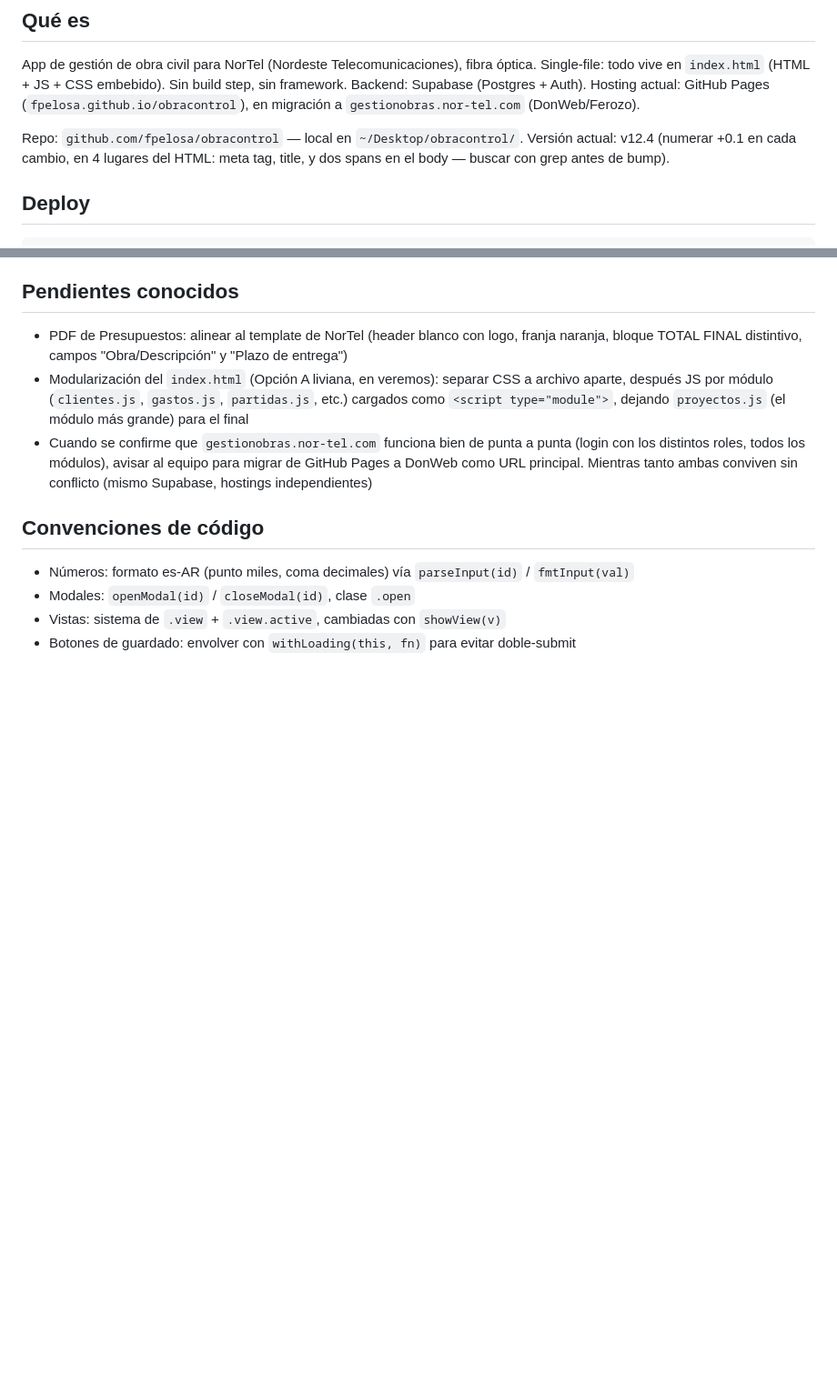
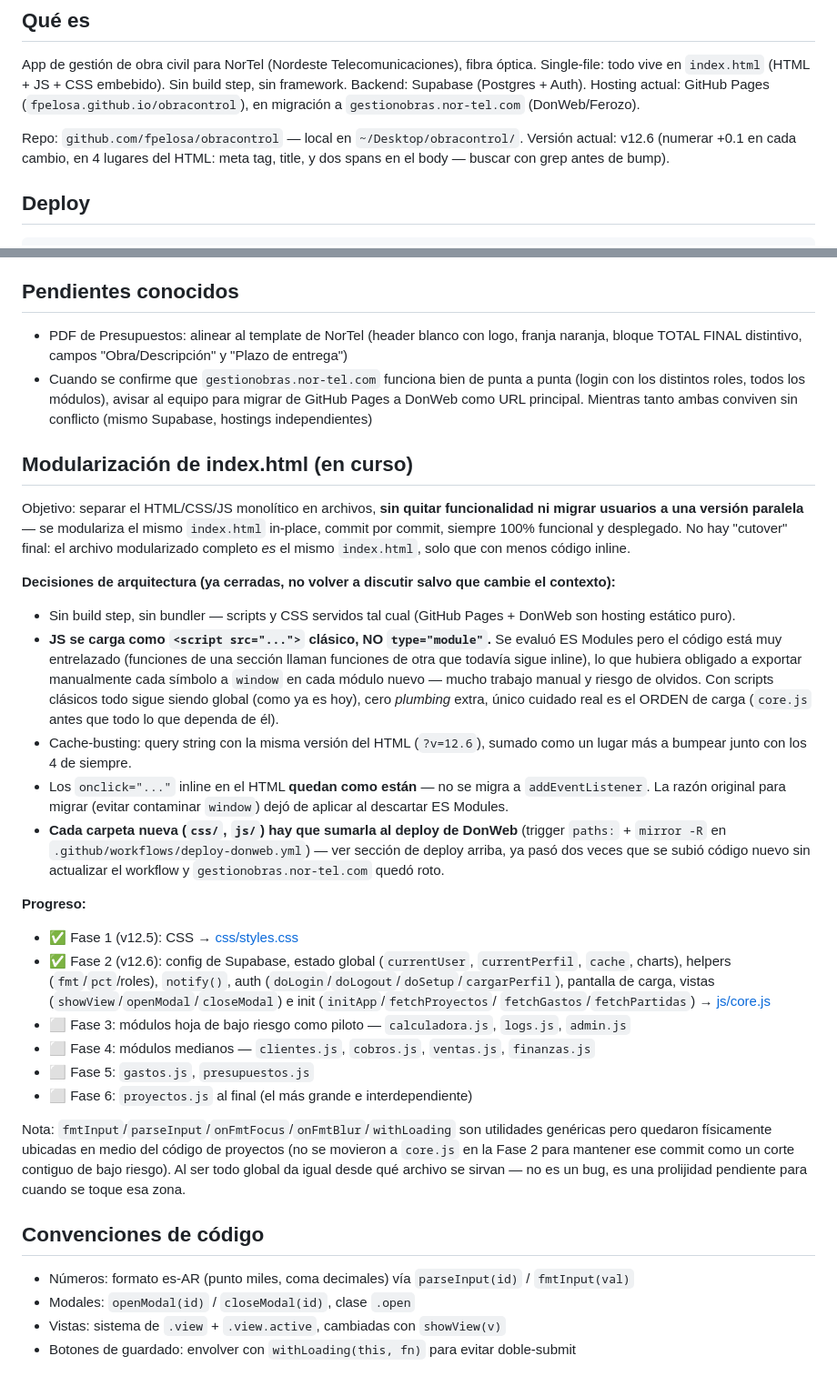
Before and after one commit to fpelosa/obracontrol, a Markdown page: CLAUDE.md, 2 parts joined by grey strips. Shown at 91% size. Drawn GitHub-style; blank space fills up the shorter version.

Commit message:
Documentar Fase 2 de modularización y decisiones de arquitectura
Actualiza versión a v12.6, documenta el bug repetido del deploy a
DonWeb (css/ y js/), y deja registro del progreso de modularización
(fases 1-2 hechas, 3-6 pendientes) y las decisiones ya cerradas
(scripts clásicos en vez de ES modules, onclick sin migrar).

Co-Authored-By: Claude Sonnet 5 <noreply@anthropic.com>

````diff
--- a/CLAUDE.md
+++ b/CLAUDE.md
@@ -7,7 +7,7 @@ Backend: Supabase (Postgres + Auth). Hosting actual: GitHub Pages (`fpelosa.gith
 en migración a `gestionobras.nor-tel.com` (DonWeb/Ferozo).
 
 Repo: `github.com/fpelosa/obracontrol` — local en `~/Desktop/obracontrol/`.
-Versión actual: v12.4 (numerar +0.1 en cada cambio, en 4 lugares del HTML: meta tag, title, y dos spans en el body — buscar con grep antes de bump).
+Versión actual: v12.6 (numerar +0.1 en cada cambio, en 4 lugares del HTML: meta tag, title, y dos spans en el body — buscar con grep antes de bump).
 
 ## Deploy
 ```bash
@@ -181,12 +186,48 @@ el campo, (c) que el estado se resetee correctamente en logout/cambio de usuario
 ## Pendientes conocidos
 - PDF de Presupuestos: alinear al template de NorTel (header blanco con logo, franja naranja,
   bloque TOTAL FINAL distintivo, campos "Obra/Descripción" y "Plazo de entrega")
-- Modularización del `index.html` (Opción A liviana, en veremos): separar CSS a archivo aparte,
-  después JS por módulo (`clientes.js`, `gastos.js`, `partidas.js`, etc.) cargados como
-  `<script type="module">`, dejando `proyectos.js` (el módulo más grande) para el final
 - Cuando se confirme que `gestionobras.nor-tel.com` funciona bien de punta a punta (login con los
   distintos roles, todos los módulos), avisar al equipo para migrar de GitHub Pages a DonWeb como URL
   principal. Mientras tanto ambas conviven sin conflicto (mismo Supabase, hostings independientes)
+
+## Modularización de index.html (en curso)
+Objetivo: separar el HTML/CSS/JS monolítico en archivos, **sin quitar funcionalidad ni migrar usuarios
+a una versión paralela** — se modulariza el mismo `index.html` in-place, commit por commit, siempre
+100% funcional y desplegado. No hay "cutover" final: el archivo modularizado completo *es* el mismo
+`index.html`, solo que con menos código inline.
+
+**Decisiones de arquitectura (ya cerradas, no volver a discutir salvo que cambie el contexto):**
+- Sin build step, sin bundler — scripts y CSS servidos tal cual (GitHub Pages + DonWeb son hosting
+  estático puro).
+- **JS se carga como `<script src="...">` clásico, NO `type="module"`.** Se evaluó ES Modules pero el
+  código está muy entrelazado (funciones de una sección llaman funciones de otra que todavía sigue
+  inline), lo que hubiera obligado a exportar manualmente cada símbolo a `window` en cada módulo nuevo
+  — mucho trabajo manual y riesgo de olvidos. Con scripts clásicos todo sigue siendo global (como ya
+  es hoy), cero *plumbing* extra, único cuidado real es el ORDEN de carga (`core.js` antes que todo lo
+  que dependa de él).
+- Cache-busting: query string con la misma versión del HTML (`?v=12.6`), sumado como un lugar más a
+  bumpear junto con los 4 de siempre.
+- Los `onclick="..."` inline en el HTML **quedan como están** — no se migra a `addEventListener`. La
+  razón original para migrar (evitar contaminar `window`) dejó de aplicar al descartar ES Modules.
+- **Cada carpeta nueva (`css/`, `js/`) hay que sumarla al deploy de DonWeb** (trigger `paths:` +
+  `mirror -R` en `.github/workflows/deploy-donweb.yml`) — ver sección de deploy arriba, ya pasó dos
+  veces que se subió código nuevo sin actualizar el workflow y `gestionobras.nor-tel.com` quedó roto.
+
+**Progreso:**
+- ✅ Fase 1 (v12.5): CSS → [css/styles.css](css/styles.css)
+- ✅ Fase 2 (v12.6): config de Supabase, estado global (`currentUser`, `currentPerfil`, `cache`, charts),
+  helpers (`fmt`/`pct`/roles), `notify()`, auth (`doLogin`/`doLogout`/`doSetup`/`cargarPerfil`), pantalla
+  de carga, vistas (`showView`/`openModal`/`closeModal`) e init (`initApp`/`fetchProyectos`/
+  `fetchGastos`/`fetchPartidas`) → [js/core.js](js/core.js)
+- ⬜ Fase 3: módulos hoja de bajo riesgo como piloto — `calculadora.js`, `logs.js`, `admin.js`
+- ⬜ Fase 4: módulos medianos — `clientes.js`, `cobros.js`, `ventas.js`, `finanzas.js`
+- ⬜ Fase 5: `gastos.js`, `presupuestos.js`
+- ⬜ Fase 6: `proyectos.js` al final (el más grande e interdependiente)
+
+Nota: `fmtInput`/`parseInput`/`onFmtFocus`/`onFmtBlur`/`withLoading` son utilidades genéricas pero
+quedaron físicamente ubicadas en medio del código de proyectos (no se movieron a `core.js` en la Fase 2
+para mantener ese commit como un corte contiguo de bajo riesgo). Al ser todo global da igual desde qué
+archivo se sirvan — no es un bug, es una prolijidad pendiente para cuando se toque esa zona.
 
 ## Convenciones de código
 - Números: formato es-AR (punto miles, coma decimales) vía `parseInput(id)` / `fmtInput(val)`
````
Also changed, not shown: other parts of CLAUDE.md (+15 -10 lines).
